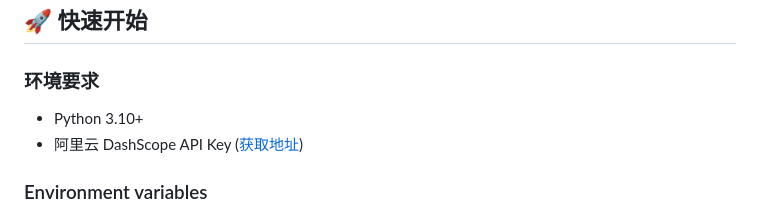
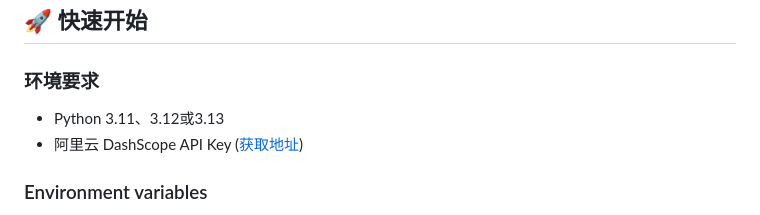
Before and after one commit to Gapperrag/Superbizagent, a Markdown page: README.md, the part around the change. Drawn GitHub-style.

Commit message:
Update README.md
对。

```diff
--- a/README.md
+++ b/README.md
@@ -24,7 +24,7 @@
 ## 🚀 快速开始
 
 ### 环境要求
-- Python 3.10+
+- Python 3.11、3.12或3.13
 - 阿里云 DashScope API Key ([获取地址](https://dashscope.aliyun.com/))
 
 ### Environment variables
```
